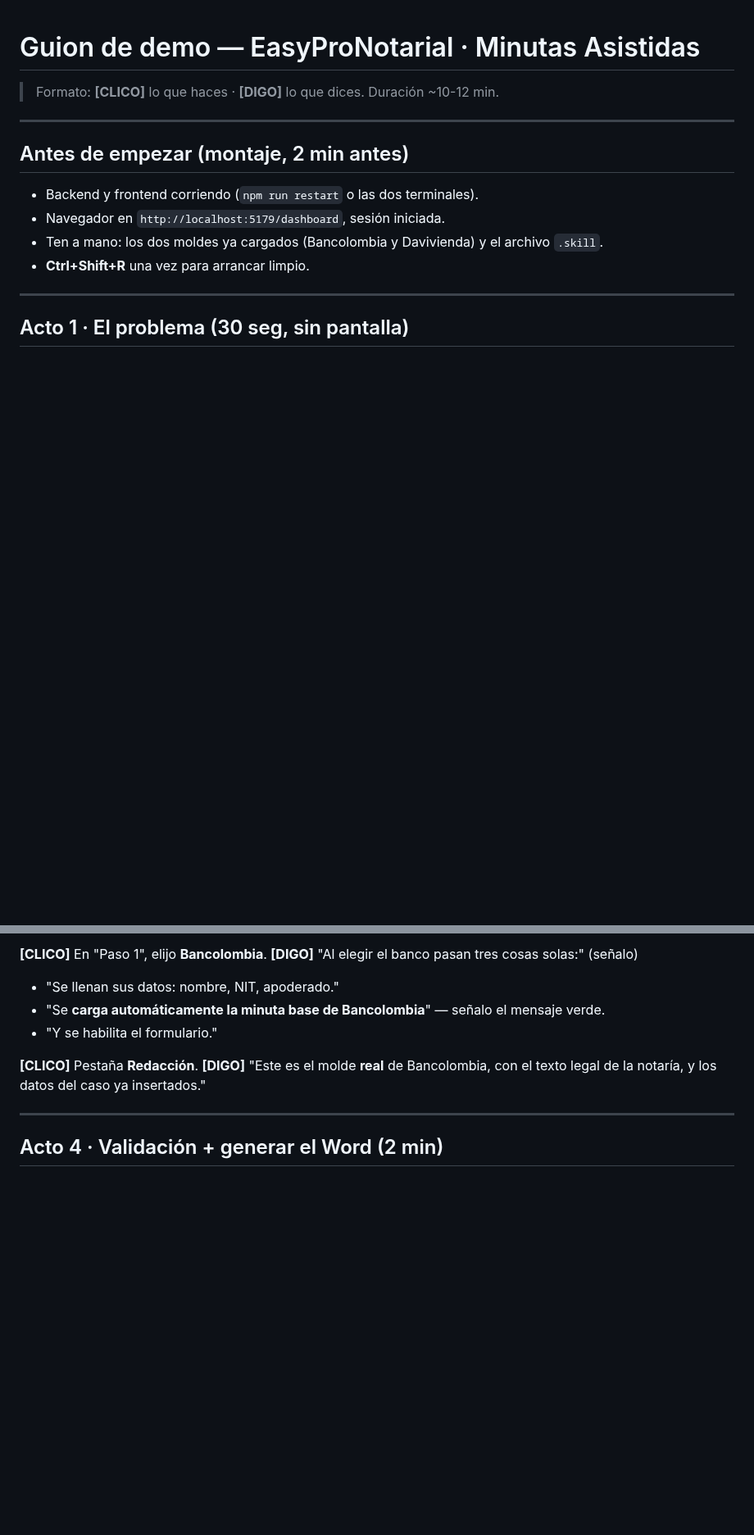
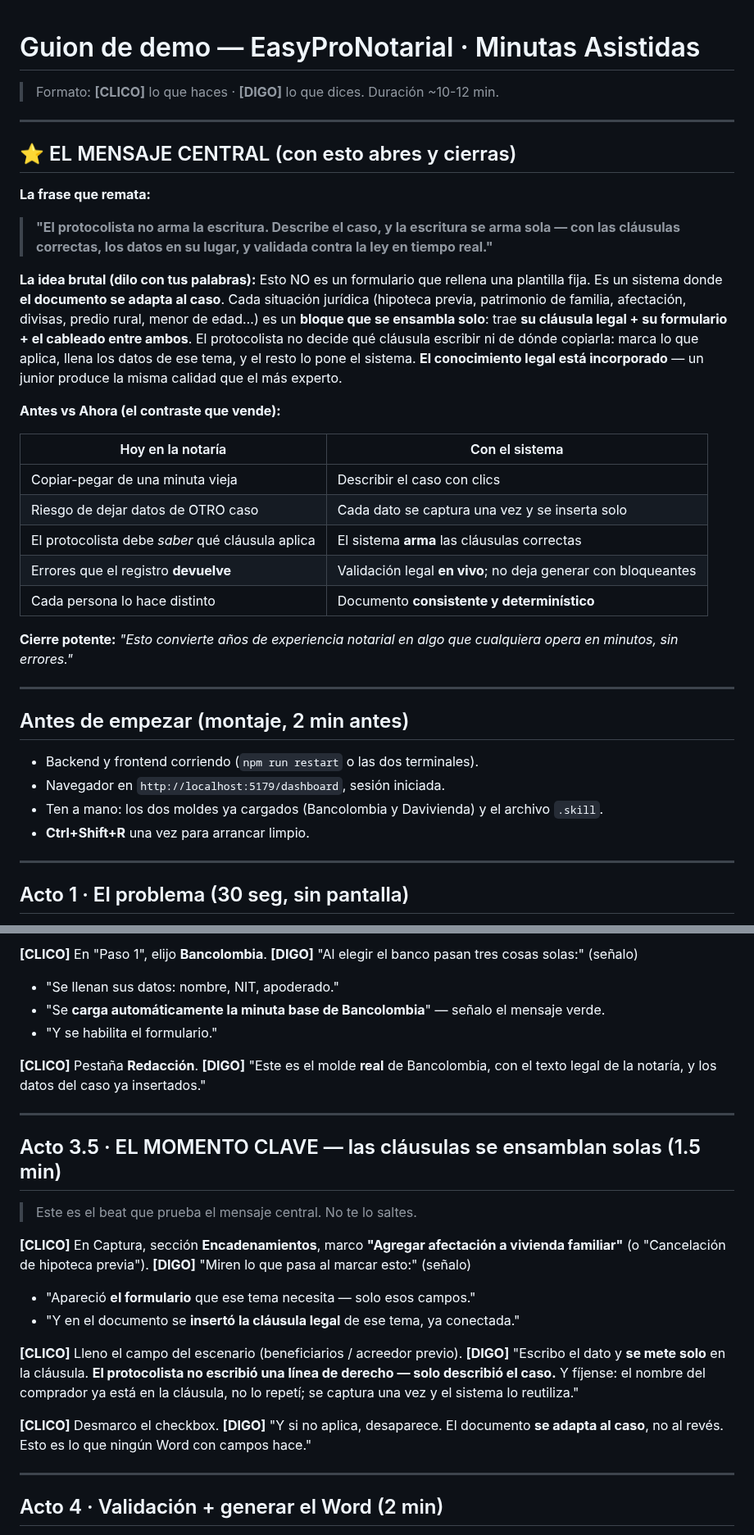
Before and after one commit to cesargiraldoa/EasyProNotarial-2, a Markdown page: GUION-DEMO.md, 2 parts joined by grey strips. Shown at 82% size. GitHub-like rendering; blank space fills up the shorter version.

Commit message:
docs(demo): mensaje central de valor + beat de encadenamientos en el guion
Co-Authored-By: Claude Opus 4.8 <noreply@anthropic.com>
Claude-Session: https://claude.ai/code/session_01Yb4Ed1X6ZqroqNQnKWwP4z

```diff
--- a/GUION-DEMO.md
+++ b/GUION-DEMO.md
@@ -1,6 +1,28 @@
 # Guion de demo — EasyProNotarial · Minutas Asistidas
 
 > Formato: **[CLICO]** lo que haces · **[DIGO]** lo que dices. Duración ~10-12 min.
+
+---
+
+## ⭐ EL MENSAJE CENTRAL (con esto abres y cierras)
+
+**La frase que remata:**
+> **"El protocolista no arma la escritura. Describe el caso, y la escritura se arma sola — con las cláusulas correctas, los datos en su lugar, y validada contra la ley en tiempo real."**
+
+**La idea brutal (dilo con tus palabras):**
+Esto NO es un formulario que rellena una plantilla fija. Es un sistema donde **el documento se adapta al caso**. Cada situación jurídica (hipoteca previa, patrimonio de familia, afectación, divisas, predio rural, menor de edad…) es un **bloque que se ensambla solo**: trae **su cláusula legal + su formulario + el cableado entre ambos**. El protocolista no decide qué cláusula escribir ni de dónde copiarla: marca lo que aplica, llena los datos de ese tema, y el resto lo pone el sistema. **El conocimiento legal está incorporado** — un junior produce la misma calidad que el más experto.
+
+**Antes vs Ahora (el contraste que vende):**
+
+| Hoy en la notaría | Con el sistema |
+|---|---|
+| Copiar-pegar de una minuta vieja | Describir el caso con clics |
+| Riesgo de dejar datos de OTRO caso | Cada dato se captura una vez y se inserta solo |
+| El protocolista debe *saber* qué cláusula aplica | El sistema **arma** las cláusulas correctas |
+| Errores que el registro **devuelve** | Validación legal **en vivo**; no deja generar con bloqueantes |
+| Cada persona lo hace distinto | Documento **consistente y determinístico** |
+
+**Cierre potente:** *"Esto convierte años de experiencia notarial en algo que cualquiera opera en minutos, sin errores."*
 
 ---
 
@@ -40,6 +62,22 @@
 
 **[CLICO]** Pestaña **Redacción**.
 **[DIGO]** "Este es el molde **real** de Bancolombia, con el texto legal de la notaría, y los datos del caso ya insertados."
+
+---
+
+## Acto 3.5 · EL MOMENTO CLAVE — las cláusulas se ensamblan solas (1.5 min)
+> Este es el beat que prueba el mensaje central. No te lo saltes.
+
+**[CLICO]** En Captura, sección **Encadenamientos**, marco **"Agregar afectación a vivienda familiar"** (o "Cancelación de hipoteca previa").
+**[DIGO]** "Miren lo que pasa al marcar esto:" (señalo)
+- "Apareció **el formulario** que ese tema necesita — solo esos campos."
+- "Y en el documento se **insertó la cláusula legal** de ese tema, ya conectada."
+
+**[CLICO]** Lleno el campo del escenario (beneficiarios / acreedor previo).
+**[DIGO]** "Escribo el dato y **se mete solo** en la cláusula. **El protocolista no escribió una línea de derecho — solo describió el caso.** Y fíjense: el nombre del comprador ya está en la cláusula, no lo repetí; se captura una vez y el sistema lo reutiliza."
+
+**[CLICO]** Desmarco el checkbox.
+**[DIGO]** "Y si no aplica, desaparece. El documento **se adapta al caso**, no al revés. Esto es lo que ningún Word con campos hace."
 
 ---
 
```
